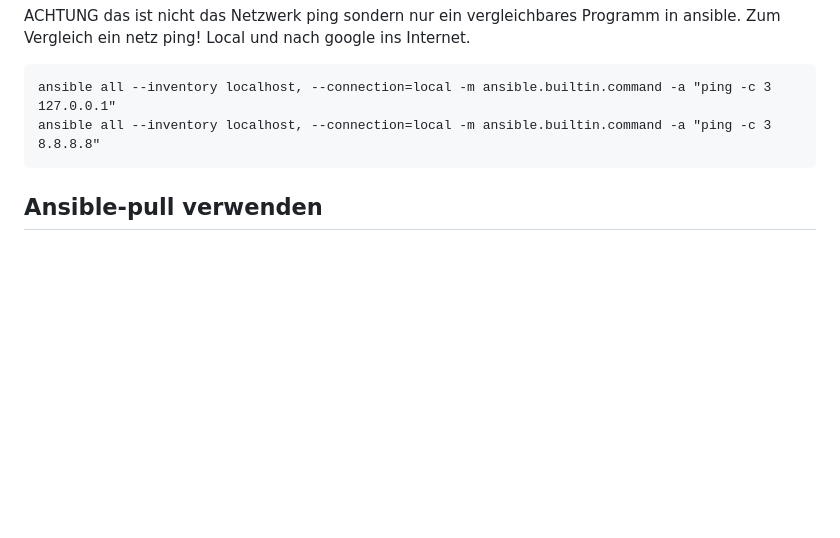
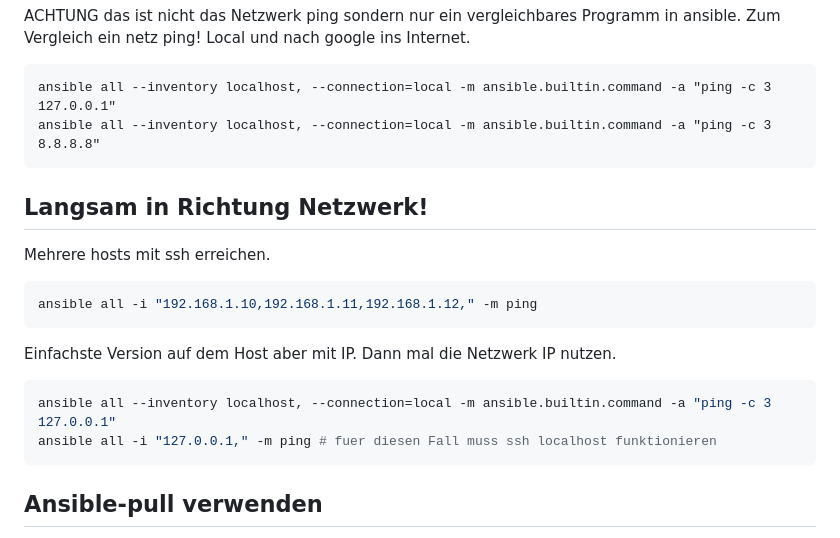
Before and after one commit to asc4asc/train-ansi, a Markdown page: README.md, the part around the change. Rendered like a GitHub page; blank space fills up the shorter version.

````diff
--- a/README.md
+++ b/README.md
@@ -15,6 +15,17 @@ ACHTUNG das ist nicht das Netzwerk ping sondern nur ein vergleichbares Programm
 ```
 ansible all --inventory localhost, --connection=local -m ansible.builtin.command -a "ping -c 3 127.0.0.1"
 ansible all --inventory localhost, --connection=local -m ansible.builtin.command -a "ping -c 3 8.8.8.8"
+```
+
+## Langsam in Richtung Netzwerk!
+Mehrere hosts mit ssh erreichen.
+```bash
+ansible all -i "192.168.1.10,192.168.1.11,192.168.1.12," -m ping
+```
+Einfachste Version auf dem Host aber mit IP. Dann mal die Netzwerk IP nutzen.
+```bash
+ansible all --inventory localhost, --connection=local -m ansible.builtin.command -a "ping -c 3 127.0.0.1"
+ansible all -i "127.0.0.1," -m ping # fuer diesen Fall muss ssh localhost funktionieren
 ```
 
 ## Ansible-pull verwenden
````
